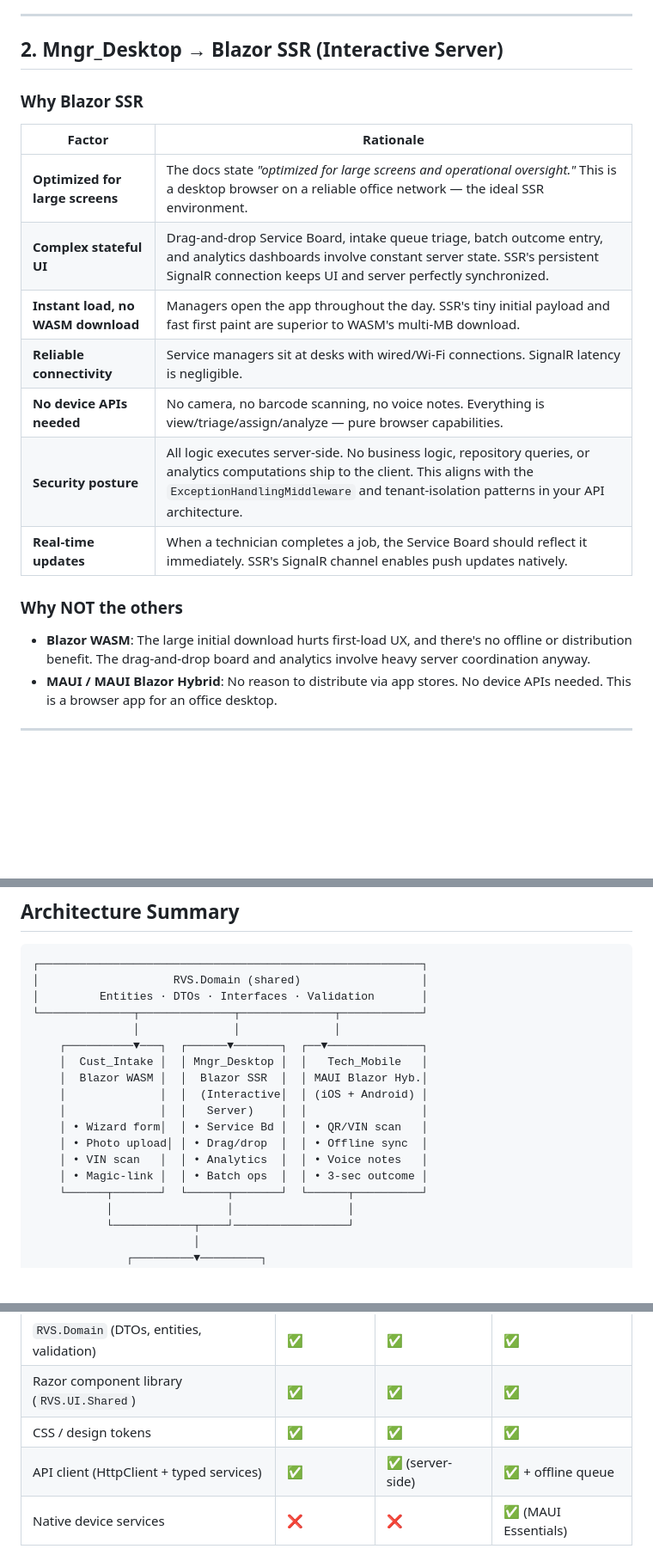
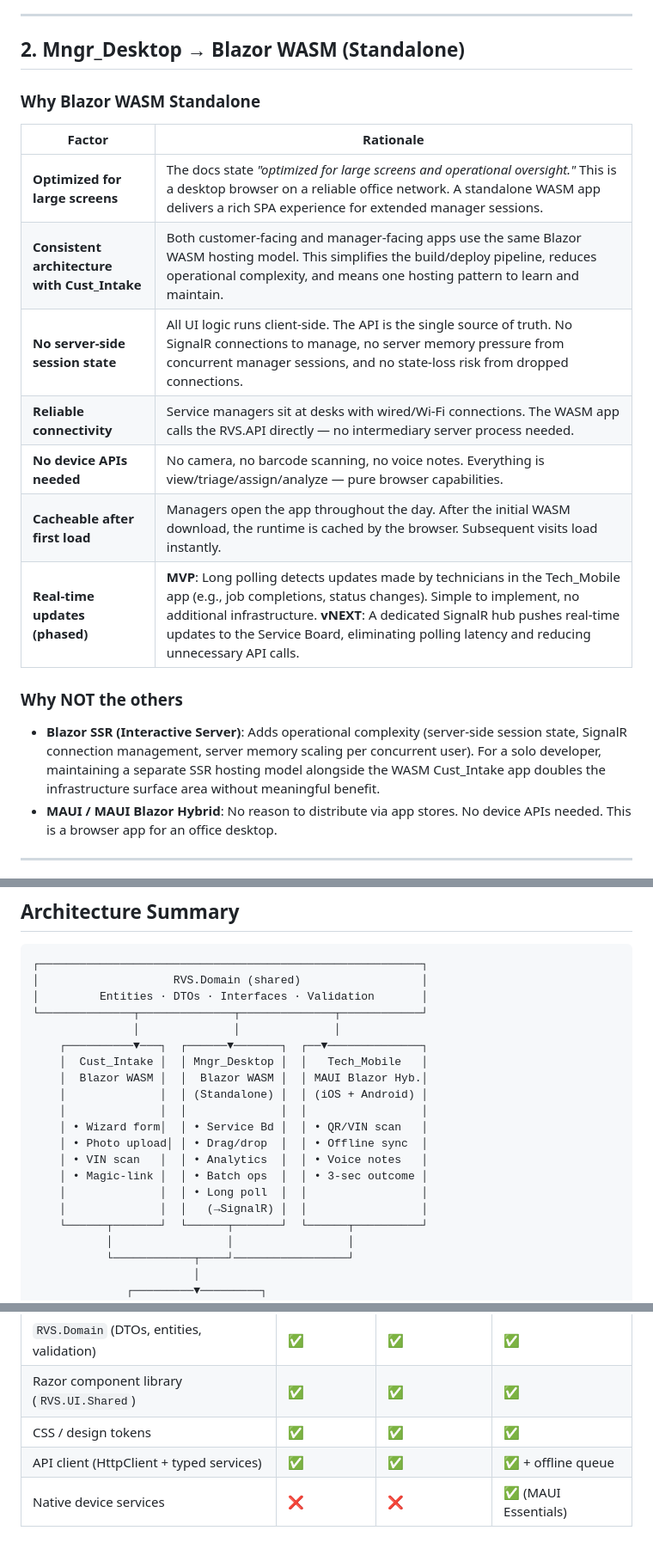
Before and after one commit to markarnoldutah/RVS, a Markdown page: Docs/FrontEnd/RVS_FrontEnd_Solution.md, 3 parts joined by grey strips. Shown at 86% size. GitHub-like rendering; blank space fills up the shorter version.

Commit message:
update mngr desktop to WASM

```diff
--- a/Docs/FrontEnd/RVS_FrontEnd_Solution.md
+++ b/Docs/FrontEnd/RVS_FrontEnd_Solution.md
@@ -49,23 +49,23 @@ Based on the five research documents in `Docs/Research/FrontEnd/` and the curren
 
 ---
 
-## 2. Mngr_Desktop → **Blazor SSR (Interactive Server)**
+## 2. Mngr_Desktop → **Blazor WASM (Standalone)**
 
-### Why Blazor SSR
+### Why Blazor WASM Standalone
 
 | Factor | Rationale |
 |---|---|
-| **Optimized for large screens** | The docs state *"optimized for large screens and operational oversight."* This is a desktop browser on a reliable office network — the ideal SSR environment. |
-| **Complex stateful UI** | Drag-and-drop Service Board, intake queue triage, batch outcome entry, and analytics dashboards involve constant server state. SSR's persistent SignalR connection keeps UI and server perfectly synchronized. |
-| **Instant load, no WASM download** | Managers open the app throughout the day. SSR's tiny initial payload and fast first paint are superior to WASM's multi-MB download. |
-| **Reliable connectivity** | Service managers sit at desks with wired/Wi-Fi connections. SignalR latency is negligible. |
+| **Optimized for large screens** | The docs state *"optimized for large screens and operational oversight."* This is a desktop browser on a reliable office network. A standalone WASM app delivers a rich SPA experience for extended manager sessions. |
+| **Consistent architecture with Cust_Intake** | Both customer-facing and manager-facing apps use the same Blazor WASM hosting model. This simplifies the build/deploy pipeline, reduces operational complexity, and means one hosting pattern to learn and maintain. |
+| **No server-side session state** | All UI logic runs client-side. The API is the single source of truth. No SignalR connections to manage, no server memory pressure from concurrent manager sessions, and no state-loss risk from dropped connections. |
+| **Reliable connectivity** | Service managers sit at desks with wired/Wi-Fi connections. The WASM app calls the RVS.API directly — no intermediary server process needed. |
 | **No device APIs needed** | No camera, no barcode scanning, no voice notes. Everything is view/triage/assign/analyze — pure browser capabilities. |
-| **Security posture** | All logic executes server-side. No business logic, repository queries, or analytics computations ship to the client. This aligns with the `ExceptionHandlingMiddleware` and tenant-isolation patterns in your API architecture. |
-| **Real-time updates** | When a technician completes a job, the Service Board should reflect it immediately. SSR's SignalR channel enables push updates natively. |
+| **Cacheable after first load** | Managers open the app throughout the day. After the initial WASM download, the runtime is cached by the browser. Subsequent visits load instantly. |
+| **Real-time updates (phased)** | **MVP**: Long polling detects updates made by technicians in the Tech_Mobile app (e.g., job completions, status changes). Simple to implement, no additional infrastructure. **vNEXT**: A dedicated SignalR hub pushes real-time updates to the Service Board, eliminating polling latency and reducing unnecessary API calls. |
 
 ### Why NOT the others
 
-- **Blazor WASM**: The large initial download hurts first-load UX, and there's no offline or distribution benefit. The drag-and-drop board and analytics involve heavy server coordination anyway.
+- **Blazor SSR (Interactive Server)**: Adds operational complexity (server-side session state, SignalR connection management, server memory scaling per concurrent user). For a solo developer, maintaining a separate SSR hosting model alongside the WASM Cust_Intake app doubles the infrastructure surface area without meaningful benefit.
 - **MAUI / MAUI Blazor Hybrid**: No reason to distribute via app stores. No device APIs needed. This is a browser app for an office desktop.
 
 ---
@@ -102,13 +102,15 @@ Based on the five research documents in `Docs/Research/FrontEnd/` and the curren
                │              │              │
     ┌──────────▼───┐  ┌──────▼───────┐  ┌──▼──────────────┐
     │  Cust_Intake │  │ Mngr_Desktop │  │   Tech_Mobile   │
-    │  Blazor WASM │  │  Blazor SSR  │  │ MAUI Blazor Hyb.│
-    │              │  │  (Interactive│  │ (iOS + Android) │
-    │              │  │   Server)    │  │                 │
+    │  Blazor WASM │  │  Blazor WASM │  │ MAUI Blazor Hyb.│
+    │              │  │ (Standalone) │  │ (iOS + Android) │
+    │              │  │              │  │                 │
     │ • Wizard form│  │ • Service Bd │  │ • QR/VIN scan   │
     │ • Photo upload│ │ • Drag/drop  │  │ • Offline sync  │
     │ • VIN scan   │  │ • Analytics  │  │ • Voice notes   │
     │ • Magic-link │  │ • Batch ops  │  │ • 3-sec outcome │
+    │              │  │ • Long poll  │  │                 │
+    │              │  │   (→SignalR) │  │                 │
     └──────┬───────┘  └──────┬───────┘  └──────┬──────────┘
            │                 │                 │
            └────────────┬────┘─────────────────┘
@@ -127,7 +129,7 @@ Based on the five research documents in `Docs/Research/FrontEnd/` and the curren
 | `RVS.Domain` (DTOs, entities, validation) | ✅ | ✅ | ✅ |
 | Razor component library (`RVS.UI.Shared`) | ✅ | ✅ | ✅ |
 | CSS / design tokens | ✅ | ✅ | ✅ |
-| API client (HttpClient + typed services) | ✅ | ✅ (server-side) | ✅ + offline queue |
+| API client (HttpClient + typed services) | ✅ | ✅ | ✅ + offline queue |
 | Native device services | ❌ | ❌ | ✅ (MAUI Essentials) |
 
 By placing shared Razor components (job cards, status badges, outcome entry forms, photo viewers) in a `RVS.UI.Shared` Razor Class Library, all three apps consume the same UI building blocks while each host model (WASM, Server, MAUI Hybrid) handles platform concerns independently.
```
Also changed, not shown: other parts of Docs/FrontEnd/RVS_FrontEnd_Solution.md (+1 -1 lines), Docs/ASOT/RVS_Technical_PRD.md (+8 -7 lines), Docs/ASOT/RVS_implementation_plan.md (+14 -13 lines).
